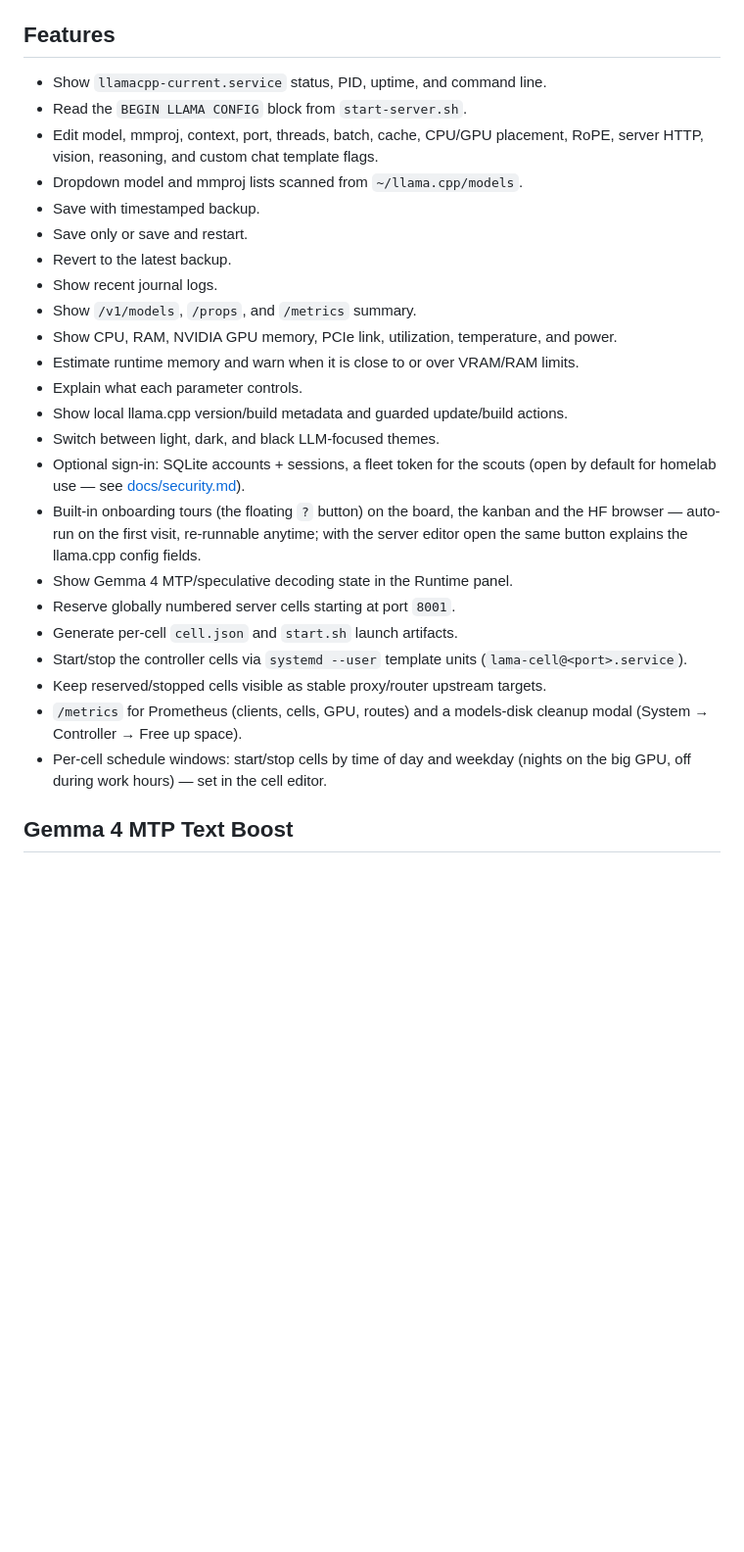
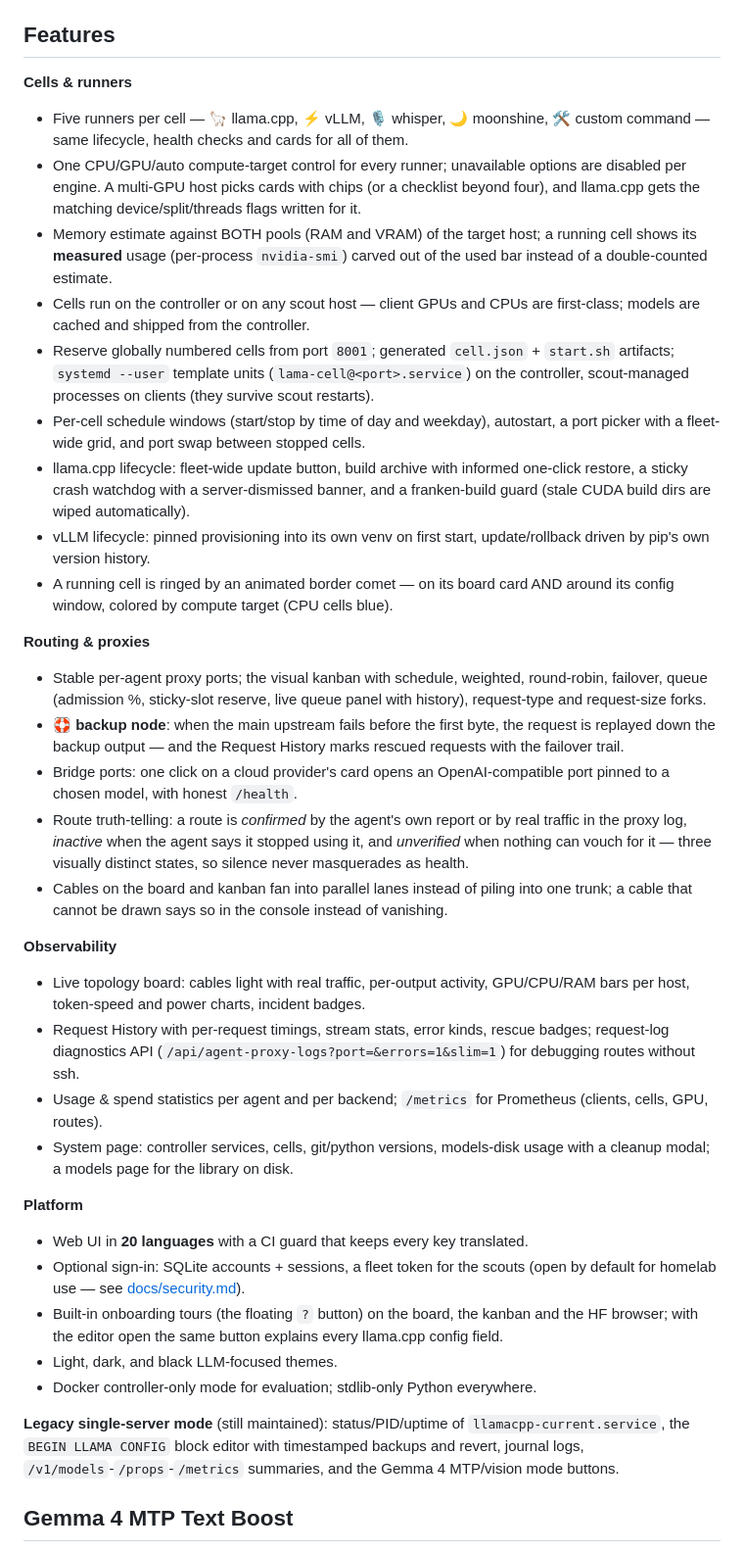
Before and after one commit to thepr0metheus/lama-caravan, a Markdown page: README.md, the part around one of its changes. Shown at 98% size. GitHub-like rendering; blank space fills up the shorter version.

```diff
--- a/README.md
+++ b/README.md
@@ -292,36 +312,79 @@ state and are not the source deployment path.
 
 ## Features
 
-- Show `llamacpp-current.service` status, PID, uptime, and command line.
-- Read the `BEGIN LLAMA CONFIG` block from `start-server.sh`.
-- Edit model, mmproj, context, port, threads, batch, cache, CPU/GPU placement,
-  RoPE, server HTTP, vision, reasoning, and custom chat template flags.
-- Dropdown model and mmproj lists scanned from `~/llama.cpp/models`.
-- Save with timestamped backup.
-- Save only or save and restart.
-- Revert to the latest backup.
-- Show recent journal logs.
-- Show `/v1/models`, `/props`, and `/metrics` summary.
-- Show CPU, RAM, NVIDIA GPU memory, PCIe link, utilization, temperature, and power.
-- Estimate runtime memory and warn when it is close to or over VRAM/RAM limits.
-- Explain what each parameter controls.
-- Show local llama.cpp version/build metadata and guarded update/build actions.
-- Switch between light, dark, and black LLM-focused themes.
+**Cells & runners**
+
+- Five runners per cell — 🦙 llama.cpp, ⚡ vLLM, 🎙️ whisper, 🌙 moonshine,
+  🛠️ custom command — same lifecycle, health checks and cards for all of them.
+- One CPU/GPU/auto compute-target control for every runner; unavailable options
+  are disabled per engine. A multi-GPU host picks cards with chips (or a
+  checklist beyond four), and llama.cpp gets the matching
+  device/split/threads flags written for it.
+- Memory estimate against BOTH pools (RAM and VRAM) of the target host; a
+  running cell shows its **measured** usage (per-process `nvidia-smi`) carved
+  out of the used bar instead of a double-counted estimate.
+- Cells run on the controller or on any scout host — client GPUs and CPUs are
+  first-class; models are cached and shipped from the controller.
+- Reserve globally numbered cells from port `8001`; generated `cell.json` +
+  `start.sh` artifacts; `systemd --user` template units
+  (`lama-cell@<port>.service`) on the controller, scout-managed processes on
+  clients (they survive scout restarts).
+- Per-cell schedule windows (start/stop by time of day and weekday), autostart,
+  a port picker with a fleet-wide grid, and port swap between stopped cells.
+- llama.cpp lifecycle: fleet-wide update button, build archive with informed
+  one-click restore, a sticky crash watchdog with a server-dismissed banner,
+  and a franken-build guard (stale CUDA build dirs are wiped automatically).
+- vLLM lifecycle: pinned provisioning into its own venv on first start,
+  update/rollback driven by pip's own version history.
+- A running cell is ringed by an animated border comet — on its board card AND
+  around its config window, colored by compute target (CPU cells blue).
+
+**Routing & proxies**
+
+- Stable per-agent proxy ports; the visual kanban with schedule, weighted,
+  round-robin, failover, queue (admission %, sticky-slot reserve, live queue
+  panel with history), request-type and request-size forks.
+- 🛟 **backup node**: when the main upstream fails before the first byte, the
+  request is replayed down the backup output — and the Request History marks
+  rescued requests with the failover trail.
+- Bridge ports: one click on a cloud provider's card opens an
+  OpenAI-compatible port pinned to a chosen model, with honest `/health`.
+- Route truth-telling: a route is *confirmed* by the agent's own report or by
+  real traffic in the proxy log, *inactive* when the agent says it stopped
+  using it, and *unverified* when nothing can vouch for it — three visually
+  distinct states, so silence never masquerades as health.
+- Cables on the board and kanban fan into parallel lanes instead of piling
+  into one trunk; a cable that cannot be drawn says so in the console instead
+  of vanishing.
+
+**Observability**
+
+- Live topology board: cables light with real traffic, per-output activity,
+  GPU/CPU/RAM bars per host, token-speed and power charts, incident badges.
+- Request History with per-request timings, stream stats, error kinds, rescue
+  badges; request-log diagnostics API
+  (`/api/agent-proxy-logs?port=&errors=1&slim=1`) for debugging routes without
+  ssh.
+- Usage & spend statistics per agent and per backend; `/metrics` for
+  Prometheus (clients, cells, GPU, routes).
+- System page: controller services, cells, git/python versions, models-disk
+  usage with a cleanup modal; a models page for the library on disk.
+
+**Platform**
+
+- Web UI in **20 languages** with a CI guard that keeps every key translated.
 - Optional sign-in: SQLite accounts + sessions, a fleet token for the scouts
   (open by default for homelab use — see [docs/security.md](docs/security.md)).
 - Built-in onboarding tours (the floating `?` button) on the board, the kanban
-  and the HF browser — auto-run on the first visit, re-runnable anytime; with
-  the server editor open the same button explains the llama.cpp config fields.
-- Show Gemma 4 MTP/speculative decoding state in the Runtime panel.
-- Reserve globally numbered server cells starting at port `8001`.
-- Generate per-cell `cell.json` and `start.sh` launch artifacts.
-- Start/stop the controller cells via `systemd --user` template units
-  (`lama-cell@<port>.service`).
-- Keep reserved/stopped cells visible as stable proxy/router upstream targets.
-- `/metrics` for Prometheus (clients, cells, GPU, routes) and a models-disk
-  cleanup modal (System → Controller → Free up space).
-- Per-cell schedule windows: start/stop cells by time of day and weekday
-  (nights on the big GPU, off during work hours) — set in the cell editor.
+  and the HF browser; with the editor open the same button explains every
+  llama.cpp config field.
+- Light, dark, and black LLM-focused themes.
+- Docker controller-only mode for evaluation; stdlib-only Python everywhere.
+
+**Legacy single-server mode** (still maintained): status/PID/uptime of
+`llamacpp-current.service`, the `BEGIN LLAMA CONFIG` block editor with
+timestamped backups and revert, journal logs, `/v1/models`-`/props`-`/metrics`
+summaries, and the Gemma 4 MTP/vision mode buttons.
 
 ## Gemma 4 MTP Text Boost
 
```
Also changed, not shown: other parts of README.md (+55 -28 lines), docs/screenshots/board.png, docs/screenshots/editor.png, docs/screenshots/hf.png, docs/screenshots/kanban.png.
